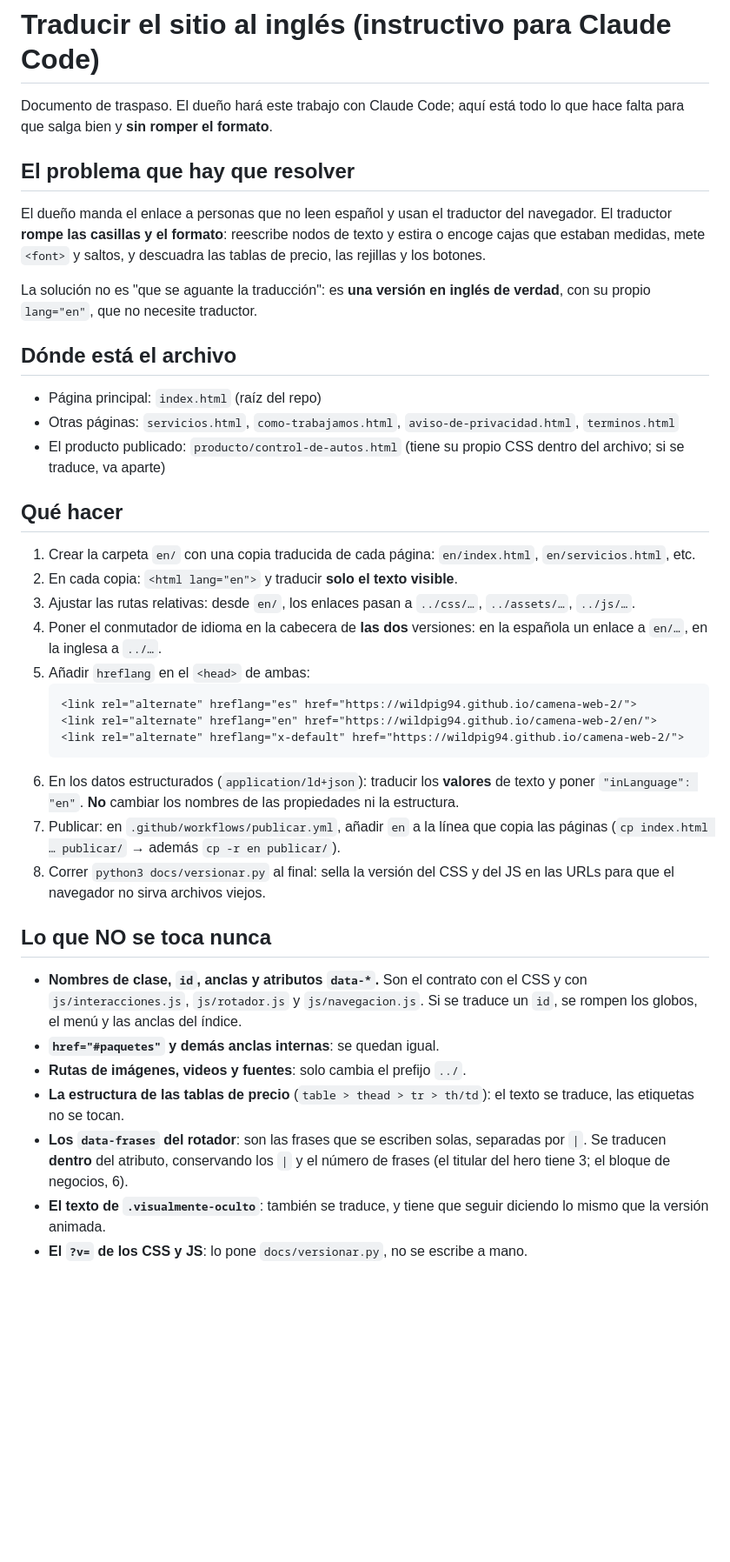
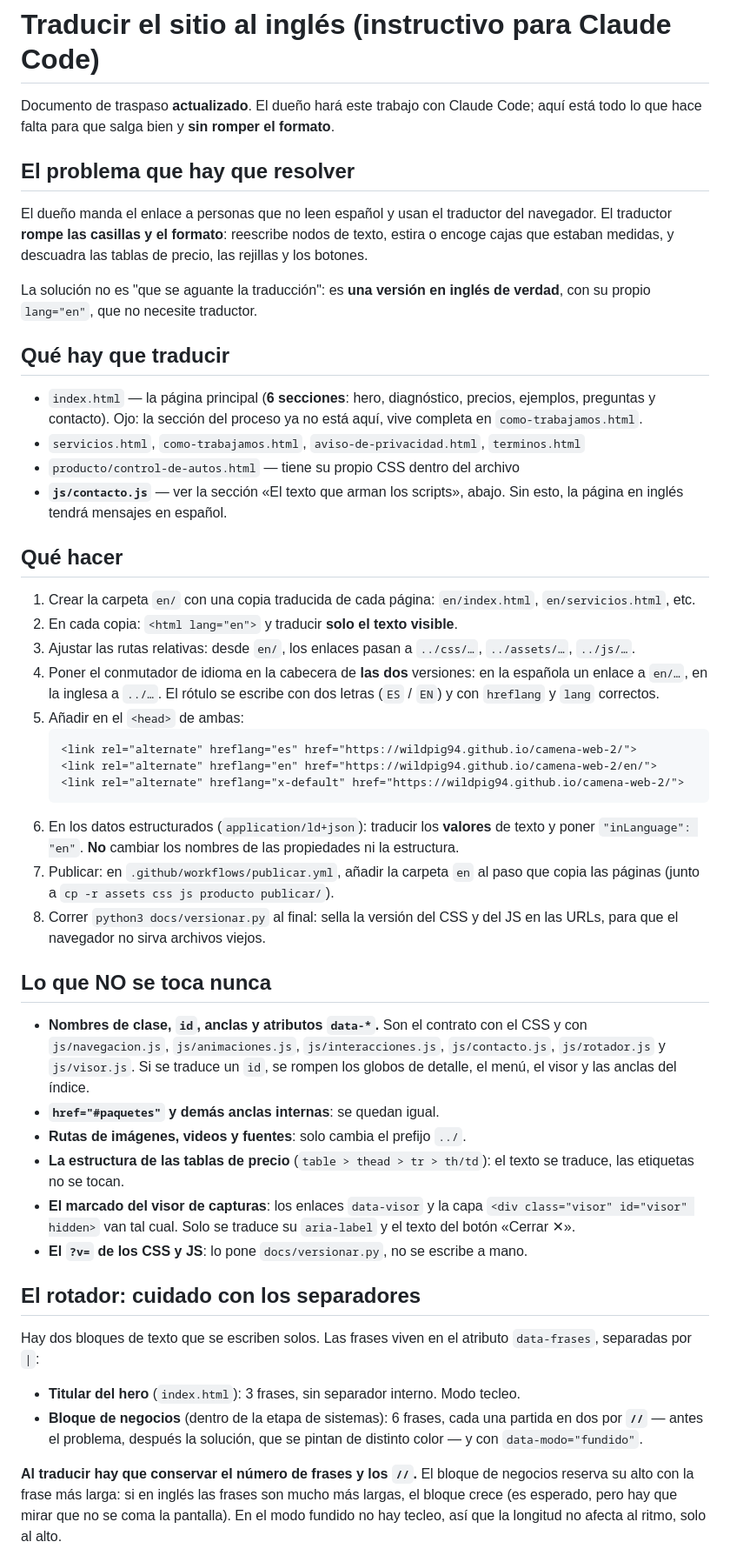
Before and after one commit to wildpig94/camena-web-2, a Markdown page: docs/traducir-al-ingles.md, the part around one of its changes. Shown at 87% size. Rendered like a GitHub page; blank space fills up the shorter version.

````diff
--- a/docs/traducir-al-ingles.md
+++ b/docs/traducir-al-ingles.md
@@ -1,25 +1,29 @@
 # Traducir el sitio al inglés (instructivo para Claude Code)
 
-Documento de traspaso. El dueño hará este trabajo con Claude Code; aquí está todo
-lo que hace falta para que salga bien y **sin romper el formato**.
+Documento de traspaso **actualizado**. El dueño hará este trabajo con Claude
+Code; aquí está todo lo que hace falta para que salga bien y **sin romper el
+formato**.
 
 ## El problema que hay que resolver
 
 El dueño manda el enlace a personas que no leen español y usan el traductor del
 navegador. El traductor **rompe las casillas y el formato**: reescribe nodos de
-texto y estira o encoge cajas que estaban medidas, mete `<font>` y saltos, y
-descuadra las tablas de precio, las rejillas y los botones.
+texto, estira o encoge cajas que estaban medidas, y descuadra las tablas de
+precio, las rejillas y los botones.
 
 La solución no es "que se aguante la traducción": es **una versión en inglés de
 verdad**, con su propio `lang="en"`, que no necesite traductor.
 
-## Dónde está el archivo
+## Qué hay que traducir
 
-- Página principal: `index.html` (raíz del repo)
-- Otras páginas: `servicios.html`, `como-trabajamos.html`,
-  `aviso-de-privacidad.html`, `terminos.html`
-- El producto publicado: `producto/control-de-autos.html` (tiene su propio CSS
-  dentro del archivo; si se traduce, va aparte)
+- `index.html` — la página principal (**6 secciones**: hero, diagnóstico, precios,
+  ejemplos, preguntas y contacto). Ojo: la sección del proceso ya no está aquí,
+  vive completa en `como-trabajamos.html`.
+- `servicios.html`, `como-trabajamos.html`, `aviso-de-privacidad.html`,
+  `terminos.html`
+- `producto/control-de-autos.html` — tiene su propio CSS dentro del archivo
+- **`js/contacto.js`** — ver la sección «El texto que arman los scripts», abajo.
+  Sin esto, la página en inglés tendrá mensajes en español.
 
 ## Qué hacer
 
@@ -29,8 +33,9 @@ verdad**, con su propio `lang="en"`, que no necesite traductor.
 3. Ajustar las rutas relativas: desde `en/`, los enlaces pasan a `../css/…`,
    `../assets/…`, `../js/…`.
 4. Poner el conmutador de idioma en la cabecera de **las dos** versiones: en la
-   española un enlace a `en/…`, en la inglesa a `../…`.
-5. Añadir `hreflang` en el `<head>` de ambas:
+   española un enlace a `en/…`, en la inglesa a `../…`. El rótulo se escribe con
+   dos letras (`ES` / `EN`) y con `hreflang` y `lang` correctos.
+5. Añadir en el `<head>` de ambas:
    ```html
    <link rel="alternate" hreflang="es" href="https://wildpig94.github.io/camena-web-2/">
    <link rel="alternate" hreflang="en" href="https://wildpig94.github.io/camena-web-2/en/">
@@ -39,23 +44,40 @@ verdad**, con su propio `lang="en"`, que no necesite traductor.
 6. En los datos estructurados (`application/ld+json`): traducir los **valores** de
    texto y poner `"inLanguage": "en"`. **No** cambiar los nombres de las
    propiedades ni la estructura.
-7. Publicar: en `.github/workflows/publicar.yml`, añadir `en` a la línea que
-   copia las páginas (`cp index.html … publicar/` → además `cp -r en publicar/`).
+7. Publicar: en `.github/workflows/publicar.yml`, añadir la carpeta `en` al paso
+   que copia las páginas (junto a `cp -r assets css js producto publicar/`).
 8. Correr `python3 docs/versionar.py` al final: sella la versión del CSS y del JS
-   en las URLs para que el navegador no sirva archivos viejos.
+   en las URLs, para que el navegador no sirva archivos viejos.
 
 ## Lo que NO se toca nunca
 
 - **Nombres de clase, `id`, anclas y atributos `data-*`.** Son el contrato con el
-  CSS y con `js/interacciones.js`, `js/rotador.js` y `js/navegacion.js`. Si se
-  traduce un `id`, se rompen los globos, el menú y las anclas del índice.
+  CSS y con `js/navegacion.js`, `js/animaciones.js`, `js/interacciones.js`,
+  `js/contacto.js`, `js/rotador.js` y `js/visor.js`. Si se traduce un `id`, se
+  rompen los globos de detalle, el menú, el visor y las anclas del índice.
 - **`href="#paquetes"` y demás anclas internas**: se quedan igual.
 - **Rutas de imágenes, videos y fuentes**: solo cambia el prefijo `../`.
 - **La estructura de las tablas de precio** (`table > thead > tr > th/td`): el
   texto se traduce, las etiquetas no se tocan.
-- **Los `data-frases` del rotador**: son las frases que se escriben solas,
-  separadas por `|`. Se traducen **dentro** del atributo, conservando los `|` y
-  el número de frases (el titular del hero tiene 3; el bloque de negocios, 6).
-- **El texto de `.visualmente-oculto`**: también se traduce, y tiene que seguir
-  diciendo lo mismo que la versión animada.
+- **El marcado del visor de capturas**: los enlaces `data-visor` y la capa
+  `<div class="visor" id="visor" hidden>` van tal cual. Solo se traduce su
+  `aria-label` y el texto del botón «Cerrar ✕».
 - **El `?v=` de los CSS y JS**: lo pone `docs/versionar.py`, no se escribe a mano.
+
+## El rotador: cuidado con los separadores
+
+Hay dos bloques de texto que se escriben solos. Las frases viven en el atributo
+`data-frases`, separadas por `|`:
+
+- **Titular del hero** (`index.html`): 3 frases, sin separador interno. Modo
+  tecleo.
+- **Bloque de negocios** (dentro de la etapa de sistemas): 6 frases, cada una
+  partida en dos por **`//`** — antes el problema, después la solución, que se
+  pintan de distinto color — y con `data-modo="fundido"`.
+
+**Al traducir hay que conservar el número de frases y los `//`.** El bloque de
+negocios reserva su alto con la frase más larga: si en inglés las frases son
+mucho más largas, el bloque crece (es esperado, pero hay que mirar que no se coma
+la pantalla). En el modo fundido no hay tecleo, así que la longitud no afecta al
+ritmo, solo al alto.
+
````
Also changed, not shown: other parts of docs/traducir-al-ingles.md (+78 -17 lines).
